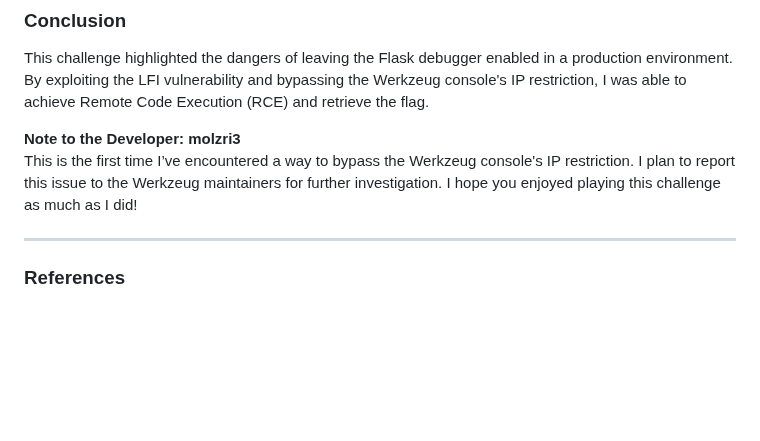
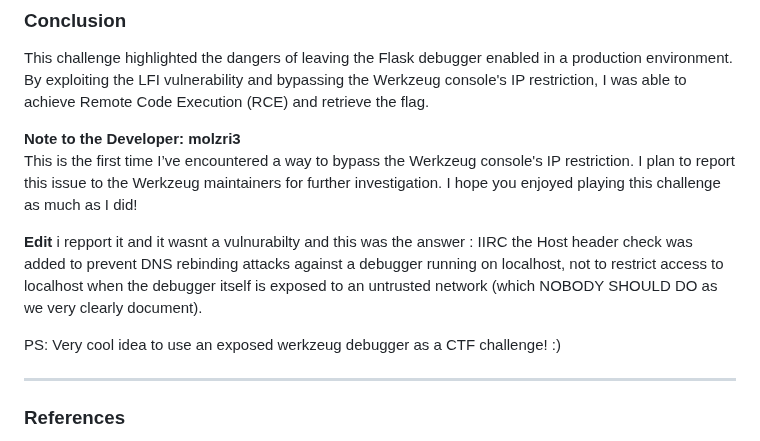
Before and after one commit to molzri3/NorthHackingDays, a Markdown page: WEB/mo7adata-revange/README.md, the part around the change. Drawn GitHub-style; blank space fills up the shorter version.

```diff
--- a/WEB/mo7adata-revange/README.md
+++ b/WEB/mo7adata-revange/README.md
@@ -174,6 +174,12 @@ This challenge highlighted the dangers of leaving the Flask debugger enabled in
 **Note to the Developer: molzri3**
 This is the first time I’ve encountered a way to bypass the Werkzeug console's IP restriction. I plan to report this issue to the Werkzeug maintainers for further investigation. I hope you enjoyed playing this challenge as much as I did!
 
+**Edit**
+i repport it and it wasnt a vulnurabilty and this was the answer :
+IIRC the Host header check was added to prevent DNS rebinding attacks against a debugger running on localhost, not to restrict access to localhost when the debugger itself is exposed to an untrusted network (which NOBODY SHOULD DO as we very clearly document).
+
+PS: Very cool idea to use an exposed werkzeug debugger as a CTF challenge! :)
+
 ---
 
 ### **References**
```
